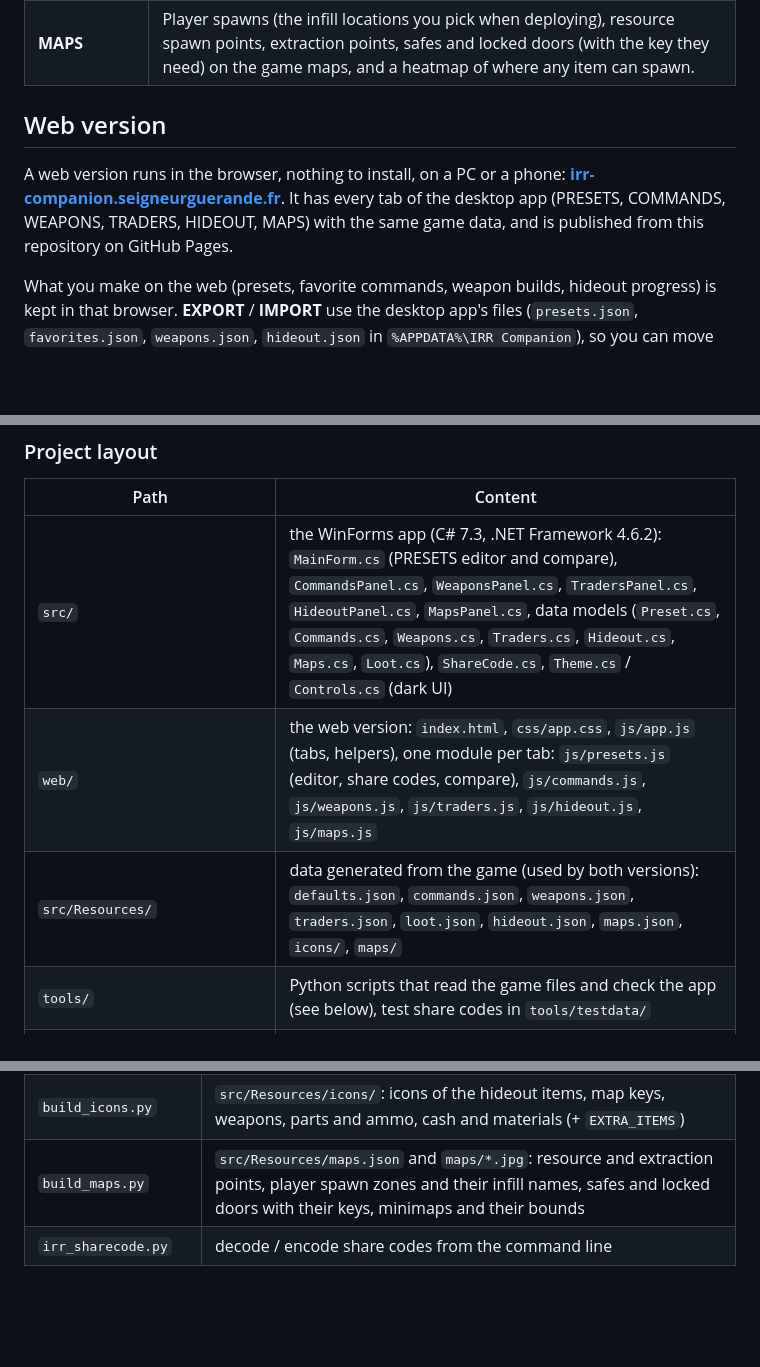
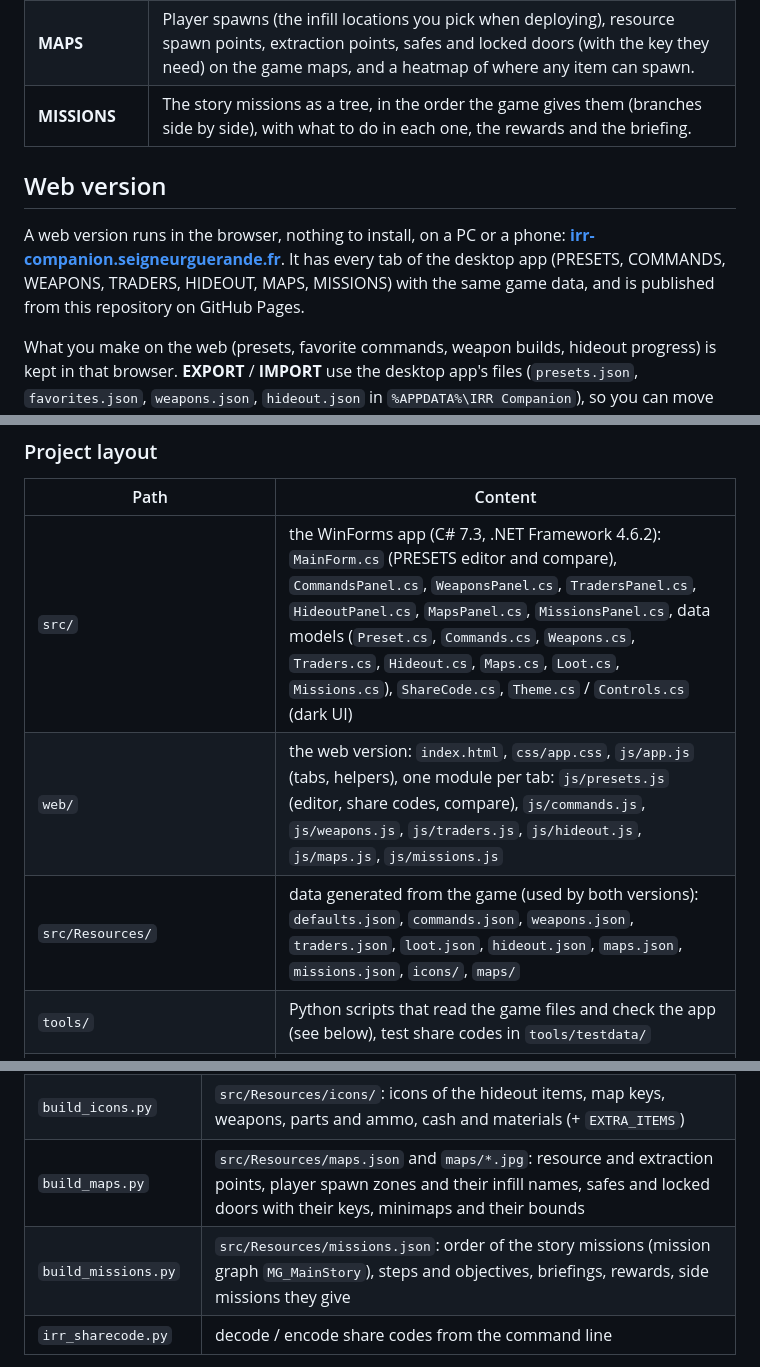
Before and after one commit to jacquot-pierre/irr-companion, a Markdown page: README.md, 3 parts joined by grey strips. GitHub-like rendering; blank space fills up the shorter version.

```diff
--- a/README.md
+++ b/README.md
@@ -16,12 +16,13 @@ One portable `.exe`, nothing to install, nothing written to the game's files.
 | **TRADERS** | What the traders met in raids (Lt Moroz, Cpt Hale, Voss, Ba Tran) can have in stock, with the chance and the price of every item (weapons left out). |
 | **HIDEOUT** | See the cost of every hideout upgrade with the game icons, track your progress and get a shopping list. |
 | **MAPS** | Player spawns (the infill locations you pick when deploying), resource spawn points, extraction points, safes and locked doors (with the key they need) on the game maps, and a heatmap of where any item can spawn. |
+| **MISSIONS** | The story missions as a tree, in the order the game gives them (branches side by side), with what to do in each one, the rewards and the briefing. |
 
 ## Web version
 
 A web version runs in the browser, nothing to install, on a PC or a phone:
 **[irr-companion.seigneurguerande.fr](https://irr-companion.seigneurguerande.fr)**. It has every tab of the desktop
-app (PRESETS, COMMANDS, WEAPONS, TRADERS, HIDEOUT, MAPS) with the same game data, and is published from this
+app (PRESETS, COMMANDS, WEAPONS, TRADERS, HIDEOUT, MAPS, MISSIONS) with the same game data, and is published from this
 repository on GitHub Pages.
 
 What you make on the web (presets, favorite commands, weapon builds, hideout progress) is kept in that browser.
@@ -338,9 +356,9 @@ domain, *Settings > Pages > Custom domain* and a CNAME record at the registrar p
 
 | Path | Content |
 |---|---|
-| `src/` | the WinForms app (C# 7.3, .NET Framework 4.6.2): `MainForm.cs` (PRESETS editor and compare), `CommandsPanel.cs`, `WeaponsPanel.cs`, `TradersPanel.cs`, `HideoutPanel.cs`, `MapsPanel.cs`, data models (`Preset.cs`, `Commands.cs`, `Weapons.cs`, `Traders.cs`, `Hideout.cs`, `Maps.cs`, `Loot.cs`), `ShareCode.cs`, `Theme.cs` / `Controls.cs` (dark UI) |
-| `web/` | the web version: `index.html`, `css/app.css`, `js/app.js` (tabs, helpers), one module per tab: `js/presets.js` (editor, share codes, compare), `js/commands.js`, `js/weapons.js`, `js/traders.js`, `js/hideout.js`, `js/maps.js` |
-| `src/Resources/` | data generated from the game (used by both versions): `defaults.json`, `commands.json`, `weapons.json`, `traders.json`, `loot.json`, `hideout.json`, `maps.json`, `icons/`, `maps/` |
+| `src/` | the WinForms app (C# 7.3, .NET Framework 4.6.2): `MainForm.cs` (PRESETS editor and compare), `CommandsPanel.cs`, `WeaponsPanel.cs`, `TradersPanel.cs`, `HideoutPanel.cs`, `MapsPanel.cs`, `MissionsPanel.cs`, data models (`Preset.cs`, `Commands.cs`, `Weapons.cs`, `Traders.cs`, `Hideout.cs`, `Maps.cs`, `Loot.cs`, `Missions.cs`), `ShareCode.cs`, `Theme.cs` / `Controls.cs` (dark UI) |
+| `web/` | the web version: `index.html`, `css/app.css`, `js/app.js` (tabs, helpers), one module per tab: `js/presets.js` (editor, share codes, compare), `js/commands.js`, `js/weapons.js`, `js/traders.js`, `js/hideout.js`, `js/maps.js`, `js/missions.js` |
+| `src/Resources/` | data generated from the game (used by both versions): `defaults.json`, `commands.json`, `weapons.json`, `traders.json`, `loot.json`, `hideout.json`, `maps.json`, `missions.json`, `icons/`, `maps/` |
 | `tools/` | Python scripts that read the game files and check the app (see below), test share codes in `tools/testdata/` |
 | `.claude/skills/update-irr-tool/` | step-by-step procedure to update the app after a game patch |
 | `.github/workflows/build.yml` | builds the exe on every push, publishes a release for `v*` tags |
@@ -368,6 +386,7 @@ release - is the Claude Code skill [`.claude/skills/update-irr-tool/SKILL.md`](.
 | `build_hideout.py` | `src/Resources/hideout.json`: costs and requirements of every hideout unit level |
 | `build_icons.py` | `src/Resources/icons/`: icons of the hideout items, map keys, weapons, parts and ammo, cash and materials (+ `EXTRA_ITEMS`) |
 | `build_maps.py` | `src/Resources/maps.json` and `maps/*.jpg`: resource and extraction points, player spawn zones and their infill names, safes and locked doors with their keys, minimaps and their bounds |
+| `build_missions.py` | `src/Resources/missions.json`: order of the story missions (mission graph `MG_MainStory`), steps and objectives, briefings, rewards, side missions they give |
 | `irr_sharecode.py` | decode / encode share codes from the command line |
 
 Game files are extracted from the paks with [repak](https://github.com/trumank/repak), for example
```
Also changed, not shown: other parts of README.md (+19 -2 lines), TODO.md (+8 -0 lines), docs/release-notes/v1.8.0.md (added, +17 -0 lines), docs/missions.png (added), 11 other files.
